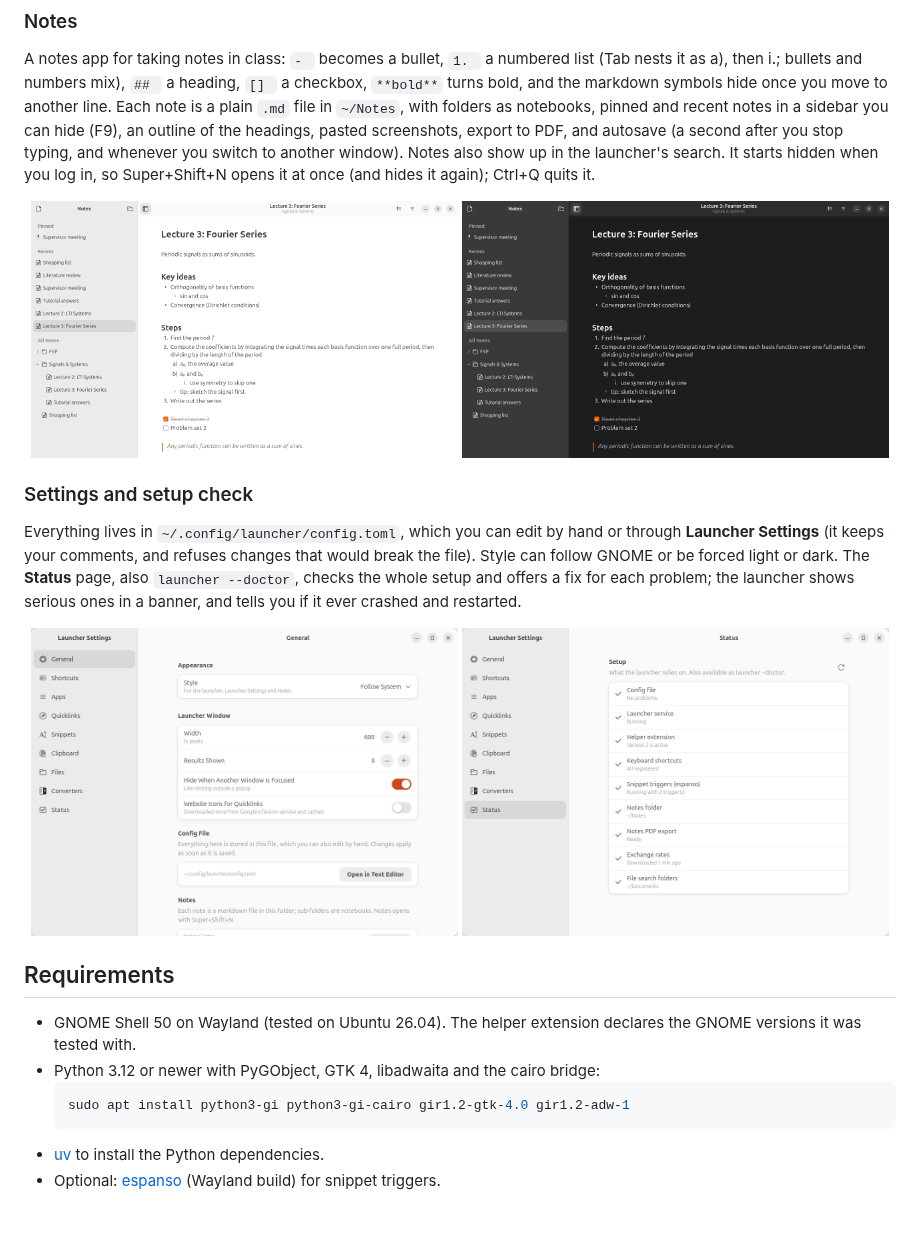
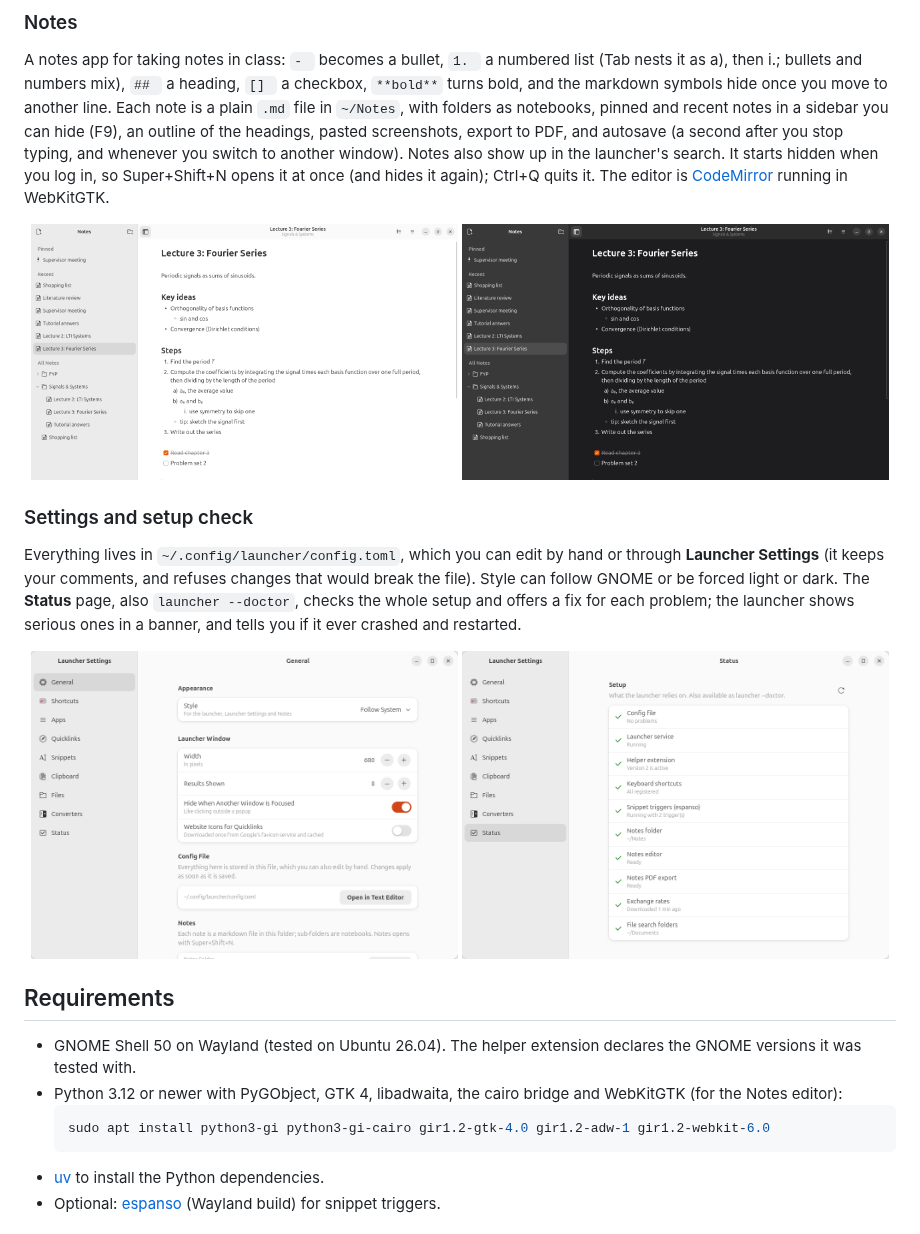
Before and after one commit to JinWei225/custom-linux-launcher, a Markdown page: README.md, the part around one of its changes. Drawn GitHub-style; pictures changed too: docs/screenshots/notes-dark.png, docs/screenshots/notes.png, docs/screenshots/settings-status.png.

````diff
--- a/README.md
+++ b/README.md
@@ -63,7 +63,7 @@ recent notes in a sidebar you can hide (F9), an outline of the headings, pasted
 screenshots, export to PDF, and autosave (a second after you stop typing, and whenever
 you switch to another window). Notes also show up in the launcher's search. It starts
 hidden when you log in, so Super+Shift+N opens it at once (and hides it again); Ctrl+Q
-quits it.
+quits it. The editor is [CodeMirror](https://codemirror.net/) running in WebKitGTK.
 
 <p align="center">
   <img src="docs/screenshots/notes.png" width="49%" alt="A lecture note">
@@ -86,9 +86,10 @@ launcher shows serious ones in a banner, and tells you if it ever crashed and re
 
 - GNOME Shell 50 on Wayland (tested on Ubuntu 26.04). The helper extension declares the
   GNOME versions it was tested with.
-- Python 3.12 or newer with PyGObject, GTK 4, libadwaita and the cairo bridge:
+- Python 3.12 or newer with PyGObject, GTK 4, libadwaita, the cairo bridge and WebKitGTK
+  (for the Notes editor):
   ```sh
-  sudo apt install python3-gi python3-gi-cairo gir1.2-gtk-4.0 gir1.2-adw-1
+  sudo apt install python3-gi python3-gi-cairo gir1.2-gtk-4.0 gir1.2-adw-1 gir1.2-webkit-6.0
   ```
 - [uv](https://docs.astral.sh/uv/) to install the Python dependencies.
 - Optional: [espanso](https://espanso.org/install/) (Wayland build) for snippet triggers.
````
Also changed, not shown: other parts of README.md (+8 -0 lines), PLAN.md (+5 -3 lines), 7 other files.
